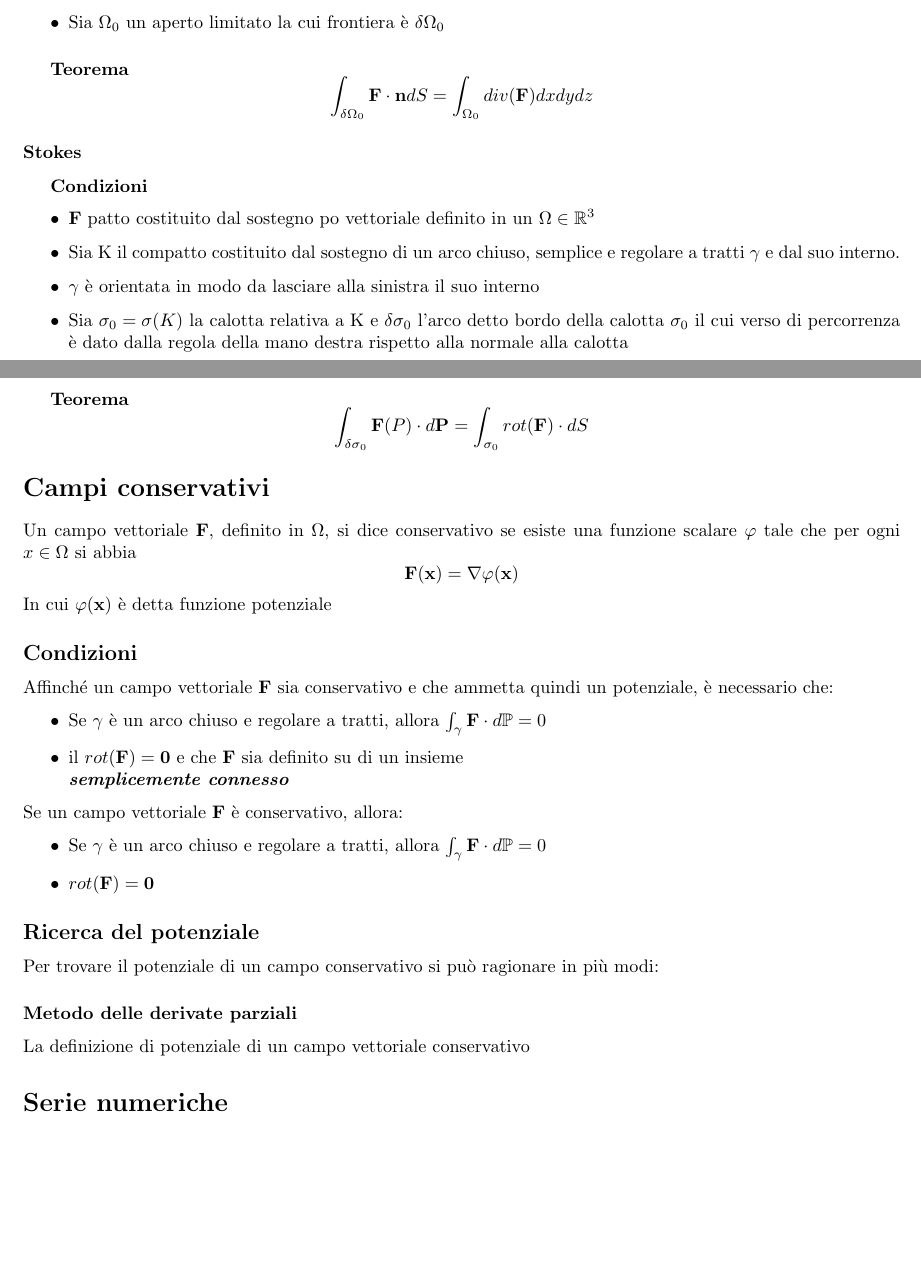
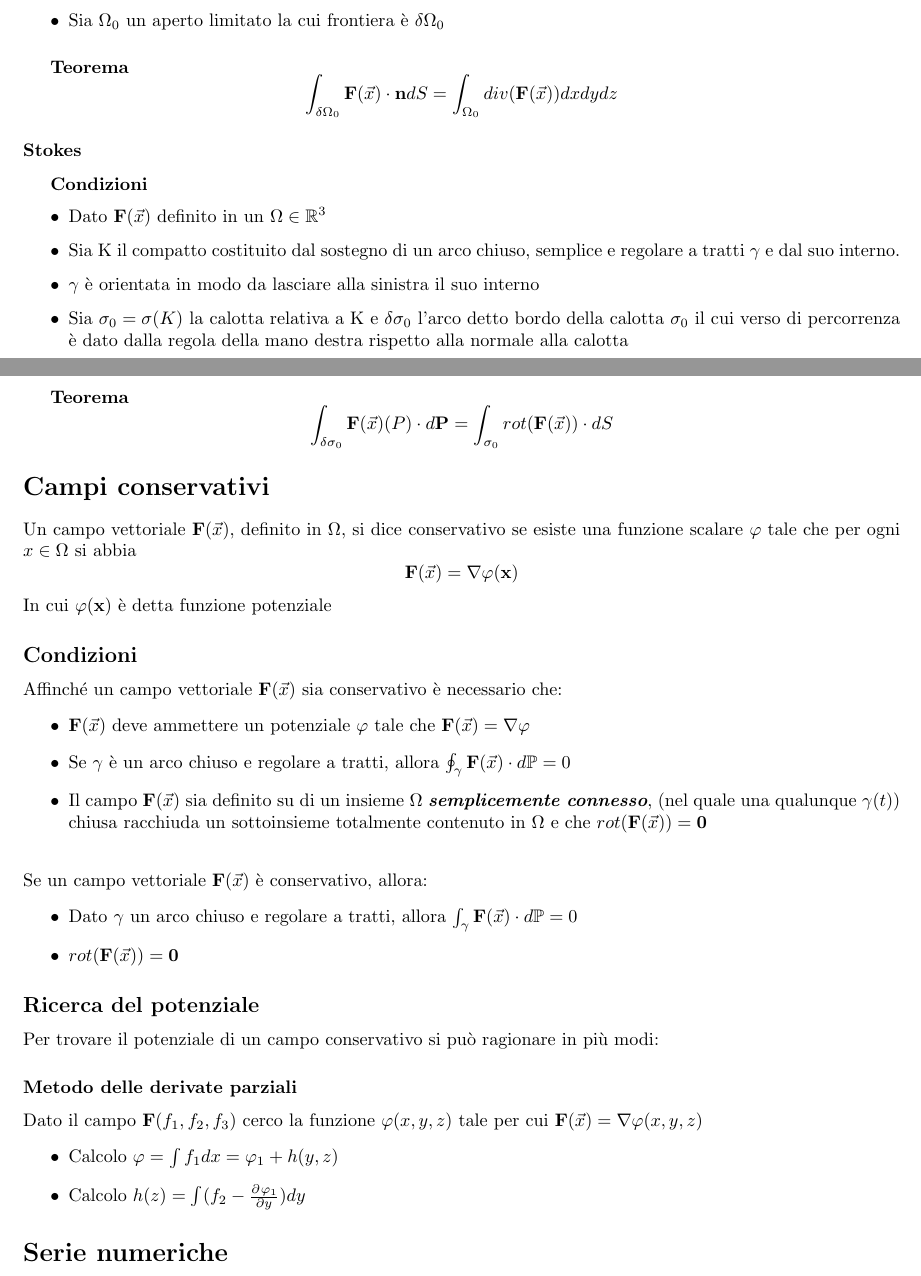
Before and after one commit to Lethifold/metodi-analisi-2, a LaTeX document (Metodi risolutivi per gli esercizi di Analisi.tex): two parts of pages 4 and 5 of 6, joined at a grey line, cut so that both start at the same text, the shorter picture padded with empty space. Compiled offline with pdfLaTeX.

Commit message:
Aggiunta parte sui campi conservativi

```diff
--- a/Metodi risolutivi per gli esercizi di Analisi.tex
+++ b/Metodi risolutivi per gli esercizi di Analisi.tex
@@ -190,23 +190,23 @@
 			\subsubsection{Gauss}
 				\subparagraph{Condizioni}
 					\begin{itemize}
-						\item $ \mathbf{F} $ è un campo vettoriale definito in un aperto $ \Omega \in \mathbb{R}^{3} $
+						\item $ \mathbf{F}(\vec{x}) $ è un campo vettoriale definito in un aperto $ \Omega \in \mathbb{R}^{3} $
 						\item Sia $ \Omega_{0} $ un aperto limitato la cui frontiera è $ \delta \Omega_{0} $
 					\end{itemize}
 				\subparagraph{Teorema}
-				\[ \int_{\delta \Omega_{0}} \mathbf{F} \cdot \mathbf{n} dS = \int_{\Omega_{0}} div(\mathbf{F}) dxdydz \]
+				\[ \int_{\delta \Omega_{0}} \mathbf{F}(\vec{x}) \cdot \mathbf{n} dS = \int_{\Omega_{0}} div(\mathbf{F}(\vec{x})) dxdydz \]
 
 			\subsubsection{Stokes}
 
 				\subparagraph{Condizioni}
 				\begin{itemize}
-					\item $\mathbf{F}$ patto costituito dal sostegno po vettoriale definito in un $ \Omega \in \mathbb{R}^{3} $
+					\item Dato $\mathbf{F}(\vec{x})$ definito in un $ \Omega \in \mathbb{R}^{3} $
 					\item Sia K il compatto costituito dal sostegno di un arco chiuso, semplice e regolare a tratti $ \gamma $ e dal suo interno.
 					\item $ \gamma $ è orientata in modo da lasciare alla sinistra il suo interno
 					\item Sia $ \sigma_{0} = \sigma(K) $ la calotta relativa a K e $ \delta \sigma_{0} $ l'arco detto bordo della calotta $ \sigma_{0} $  il cui verso di percorrenza è dato dalla regola della mano destra  rispetto alla normale alla calotta
 				\end{itemize}
 				\subparagraph{Teorema}
-				\[ \int_{\delta \sigma_{0}} \mathbf{F}(P) \cdot d \mathbf{P} = \int_{ \sigma_{0}} rot(\mathbf{F}) \cdot d S\]
+				\[ \int_{\delta \sigma_{0}} \mathbf{F}(\vec{x})(P) \cdot d \mathbf{P} = \int_{ \sigma_{0}} rot(\mathbf{F}(\vec{x})) \cdot d S\]
 
 
 
@@ -214,26 +214,31 @@
 
 	\section*{Campi conservativi}
 
-			Un campo vettoriale $ \mathbf{F} $, definito in $ \Omega $, si dice conservativo se
-			esiste una funzione scalare $ \varphi $ tale che per ogni $ x \in \Omega $ si abbia \[ \mathbf{F}(\mathbf{x}) = \nabla \varphi(\mathbf{x})\] In cui $ \varphi(\mathbf{x}) $ è detta funzione potenziale
+			Un campo vettoriale $ \mathbf{F}(\vec{x}) $, definito in $ \Omega $, si dice conservativo se
+			esiste una funzione scalare $ \varphi $ tale che per ogni $ x \in \Omega $ si abbia \[ \mathbf{F}(\vec{x}) = \nabla \varphi(\mathbf{x})\] In cui $ \varphi(\mathbf{x}) $ è detta funzione potenziale
 
 			\subsection*{Condizioni}
-			Affinché un campo vettoriale $ \mathbf{F} $ sia conservativo e che ammetta quindi un potenziale, è necessario che:
+			Affinché un campo vettoriale $ \mathbf{F}(\vec{x}) $ sia conservativo è necessario che:
 			\begin{itemize}
-				\item Se $ \gamma $ è un arco chiuso e regolare a tratti, allora $ \int_{\gamma } \mathbf{F} \cdot d\mathbb{P}  =  0$
-				\item il $ rot(\mathbf{F}) = \textbf{0} $ e che $ \mathbf{F} $ sia definito su di un insieme \\ \textit{\textbf{semplicemente connesso}}
+                \item $ \mathbf{F}(\vec{x}) $ deve ammettere un potenziale $ \varphi $ tale che $ \mathbf{F}(\vec{x})= \nabla \varphi$
+				\item Se $ \gamma $ è un arco chiuso e regolare a tratti, allora $ \oint_{\gamma } \mathbf{F}(\vec{x}) \cdot d\mathbb{P}  =  0$
+				\item Il campo $ \mathbf{F}(\vec{x}) $ sia definito su di un insieme $ \Omega $ \textit{\textbf{semplicemente connesso}}, (nel quale una qualunque $ \gamma(t) $) chiusa racchiuda un sottoinsieme totalmente contenuto in $ \Omega $ e che $ rot(\mathbf{F}(\vec{x})) = \textbf{0} $ \\
 			\end{itemize}
-			Se un campo vettoriale $ \mathbf{F} $ è conservativo, allora:
+			Se un campo vettoriale $ \mathbf{F}(\vec{x}) $ è conservativo, allora:
 			\begin{itemize}
-				\item Se $ \gamma $ è un arco chiuso e regolare a tratti, allora $ \int_{\gamma } \mathbf{F} \cdot d\mathbb{P}  =  0$
-				\item $ rot(\mathbf{F}) = \textbf{0} $
+				\item Dato $ \gamma $ un arco chiuso e regolare a tratti, allora $ \int_{\gamma } \mathbf{F}(\vec{x}) \cdot d\mathbb{P}  =  0$
+				\item $ rot(\mathbf{F}(\vec{x})) = \textbf{0} $
 			\end{itemize}
 
 			\subsection*{Ricerca del potenziale}
 			Per trovare il potenziale di un campo conservativo si può ragionare in più modi:
 
                 \subsubsection{Metodo delle derivate parziali}
-                La definizione di potenziale di un campo vettoriale conservativo
+                    Dato il campo $ \mathbf{F}(f_{1},f_{2},f_{3}) $ cerco la funzione $ \varphi(x,y,z) $ tale per cui $ \mathbf{F}(\vec{x}) = \nabla \varphi(x,y,z) $
+                \begin{itemize}
+                    \item Calcolo $ \varphi = \int f_{1} dx = \varphi_{1} + h(y,z)$
+                    \item Calcolo $ h(z) = \int (f_{2} - \pdv{\varphi_{1}}{}{y})dy$
+                \end{itemize}
 
     \section*{Serie numeriche}
 
```
Also changed, not shown: Metodi risolutivi per gli esercizi di Analisi.pdf, Metodi risolutivi per gli esercizi di Analisi.tex (4 more changed lines).
